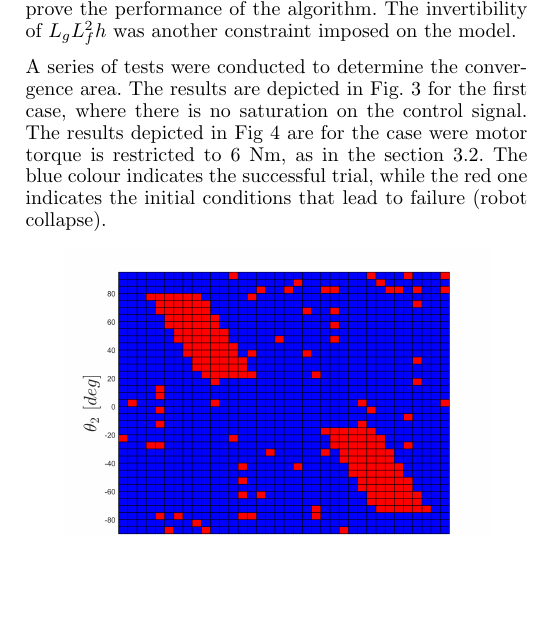
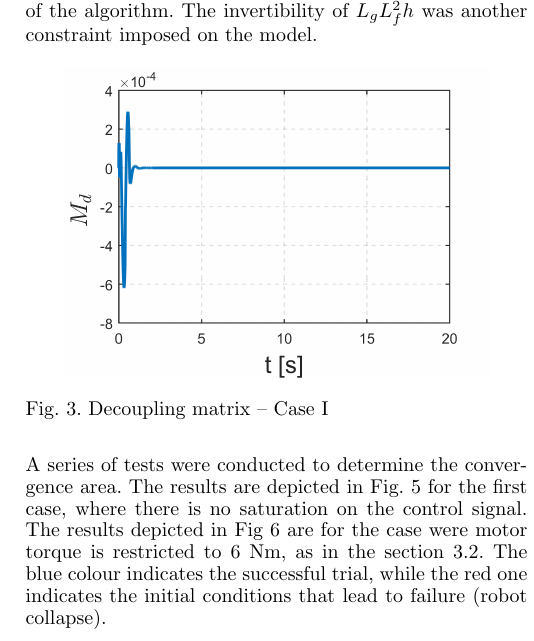
Before and after one commit to ppparulski/IFAC_2020, a LaTeX document (ifacconf.tex): part of one column of page 4 of 6, cut so that both start at the same text, the shorter picture padded with empty space. Compiled offline with pdfLaTeX; the source files are stored in an older character set and shown here as Unicode.

Commit message:
dodane 2 obrazki

```diff
--- a/ifacconf.tex
+++ b/ifacconf.tex
@@ -622,4 +622,10 @@ To overcome the problem of inverting this matrix, authors use an arbitrarily cho
 Parameter $\epsilon$ can enlarge the region of attraction of analysed algorithm, but was not designed by \cite{Respondek_2019}.
 This procedure can be treated as an attempt to improve  the performance of the algorithm.
 The invertibility of $L_g L_f^2 h$ was another constraint imposed on the model.
-
+%
+\begin{figure}[!h]
+	\centering
+	\includegraphics[width=0.85\linewidth]{img/M_d_bez_sat}
+	\caption{Decoupling matrix -- Case I }
+	\label{fig:re_pendu_mianownik_case_1}
+\end{figure}
@@ -626,3 +638,6 @@ The invertibility of $L_g L_f^2 h$ was another constraint imposed on the model.
+	\label{fig:re_pendu_mianownik_case_2}
+\end{figure}
+%
 
 
 
```
Also changed, not shown: img/M_d_bez_sat.png (added), img/M_d_z_sat.png (added), ifacconf.tex (12 more changed lines).
